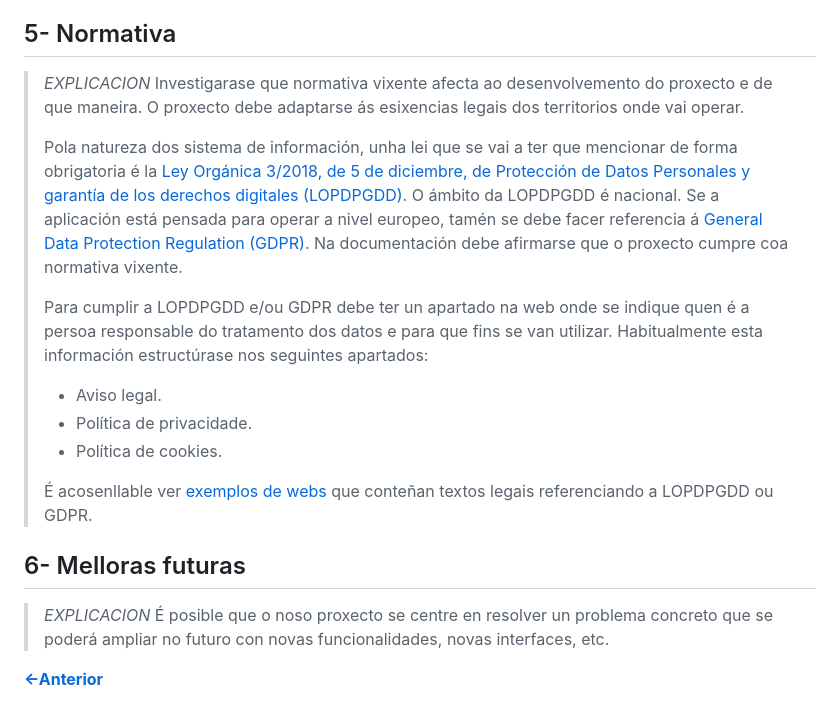
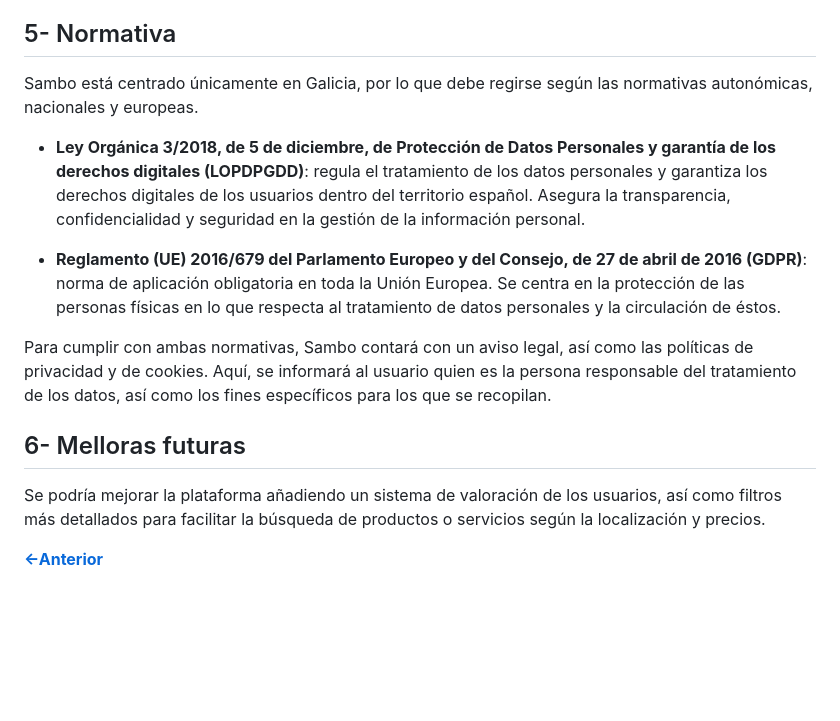
Before and after one commit to estefCastillo/Proxecto-DAW-24-25-Estefany-Pacheco-Castillo, a Markdown page: doc/templates/2_Analise.md, the part around the change printed below. GitHub-like rendering; blank space fills up the shorter version.

```diff
--- a/doc/templates/2_Analise.md
+++ b/doc/templates/2_Analise.md
@@ -45,20 +59,15 @@ Se é necesario algún hardware ou software adicional, deberá indicarse.
 
 ## 5- Normativa
 
-> *EXPLICACION* Investigarase que normativa vixente afecta ao desenvolvemento do proxecto e de que maneira. O proxecto debe adaptarse ás esixencias legais dos territorios onde vai operar.
->
-> Pola natureza dos sistema de información, unha lei que se vai a ter que mencionar de forma obrigatoria é la [Ley Orgánica 3/2018, de 5 de diciembre, de Protección de Datos Personales y garantía de los derechos digitales (LOPDPGDD)](https://www.boe.es/buscar/act.php?id=BOE-A-2018-16673). O ámbito da LOPDPGDD é nacional. Se a aplicación está pensada para operar a nivel europeo, tamén se debe facer referencia á [General Data Protection Regulation (GDPR)](https://eur-lex.europa.eu/eli/reg/2016/679/oj). Na documentación debe afirmarse que o proxecto cumpre coa normativa vixente.
->
-> Para cumplir a LOPDPGDD e/ou GDPR debe ter un apartado na web onde se indique quen é a persoa responsable do tratamento dos datos e para que fins se van utilizar. Habitualmente esta información estructúrase nos seguintes apartados:
->
-> - Aviso legal.
-> - Política de privacidade.
-> - Política de cookies.
->
-> É acosenllable ver [exemplos de webs](https://www.spotify.com/es/legal/privacy-policy/) que conteñan textos legais referenciando a LOPDPGDD ou GDPR.
+Sambo está centrado únicamente en Galicia, por lo que debe regirse según las normativas autonómicas, nacionales y europeas.
+
+- **Ley Orgánica 3/2018, de 5 de diciembre, de Protección de Datos Personales y garantía de los derechos digitales (LOPDPGDD)**: regula el tratamiento de los datos personales y garantiza los derechos digitales de los usuarios dentro del territorio español. Asegura la transparencia, confidencialidad y seguridad en la gestión de la información personal.
+
+- **Reglamento (UE) 2016/679 del Parlamento Europeo y del Consejo, de 27 de abril de 2016 (GDPR)**: norma de aplicación obligatoria en toda la Unión Europea. Se centra en la protección de las personas físicas en lo que respecta al tratamiento de datos personales y la circulación de éstos.
+
+Para cumplir con ambas normativas, Sambo contará con un aviso legal, así como las políticas de privacidad y de cookies. Aquí, se informará al usuario quien es la persona responsable del tratamiento de los datos, así como los fines específicos para los que se recopilan.
 
 ## 6- Melloras futuras
-
-> *EXPLICACION* É posible que o noso proxecto se centre en resolver un problema concreto que se poderá ampliar no futuro con novas funcionalidades, novas interfaces, etc.
+ Se podría mejorar la plataforma añadiendo un sistema de valoración de los usuarios, así como filtros más detallados para facilitar la búsqueda de productos o servicios según la localización y precios.
 
 [**<-Anterior**](../../README.md)
```
Also changed, not shown: other parts of doc/templates/2_Analise.md (+35 -21 lines), doc/templates/1_Anteproxecto.md (+5 -3 lines), doc/img/diagramaGantt.png (added).
